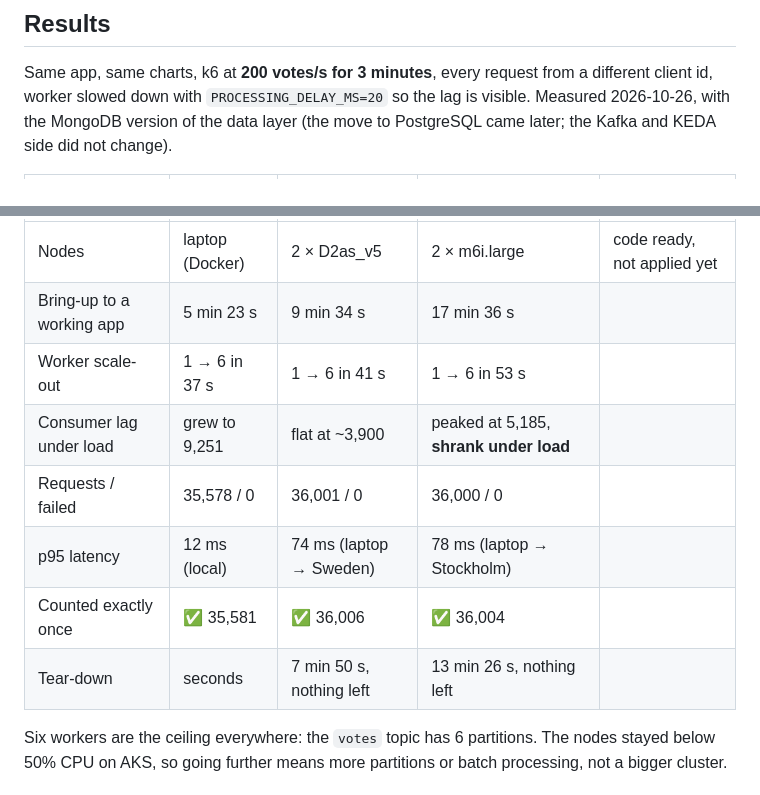
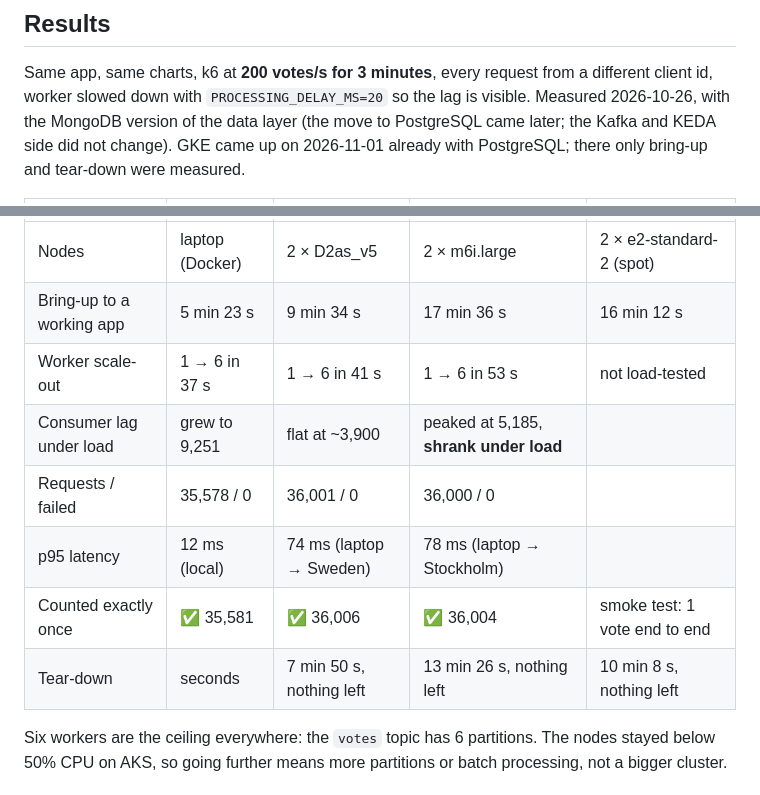
Before and after one commit to anddr13/voting-app, a Markdown page: README.md, 2 parts joined by grey strips. Drawn GitHub-style.

Commit message:
README: GKE column, measured bring-up and tear-down

```diff
--- a/README.md
+++ b/README.md
@@ -43,5 +43,6 @@ The clouds differ only in Terraform and in one small `envs/<cloud>.yaml` (load b
 
 Same app, same charts, k6 at **200 votes/s for 3 minutes**, every request from a different client id, worker slowed
 down with `PROCESSING_DELAY_MS=20` so the lag is visible. Measured 2026-10-26, with the MongoDB version of the data
-layer (the move to PostgreSQL came later; the Kafka and KEDA side did not change).
+layer (the move to PostgreSQL came later; the Kafka and KEDA side did not change). GKE came up on 2026-11-01
+already with PostgreSQL; there only bring-up and tear-down were measured.
 
@@ -49,12 +50,12 @@ layer (the move to PostgreSQL came later; the Kafka and KEDA side did not change
 |---|---|---|---|---|
-| Nodes | laptop (Docker) | 2 × D2as_v5 | 2 × m6i.large | code ready, not applied yet |
-| Bring-up to a working app | 5 min 23 s | 9 min 34 s | 17 min 36 s | |
-| Worker scale-out | 1 → 6 in 37 s | 1 → 6 in 41 s | 1 → 6 in 53 s | |
+| Nodes | laptop (Docker) | 2 × D2as_v5 | 2 × m6i.large | 2 × e2-standard-2 (spot) |
+| Bring-up to a working app | 5 min 23 s | 9 min 34 s | 17 min 36 s | 16 min 12 s |
+| Worker scale-out | 1 → 6 in 37 s | 1 → 6 in 41 s | 1 → 6 in 53 s | not load-tested |
 | Consumer lag under load | grew to 9,251 | flat at ~3,900 | peaked at 5,185, **shrank under load** | |
 | Requests / failed | 35,578 / 0 | 36,001 / 0 | 36,000 / 0 | |
 | p95 latency | 12 ms (local) | 74 ms (laptop → Sweden) | 78 ms (laptop → Stockholm) | |
-| Counted exactly once | ✅ 35,581 | ✅ 36,006 | ✅ 36,004 | |
-| Tear-down | seconds | 7 min 50 s, nothing left | 13 min 26 s, nothing left | |
+| Counted exactly once | ✅ 35,581 | ✅ 36,006 | ✅ 36,004 | smoke test: 1 vote end to end |
+| Tear-down | seconds | 7 min 50 s, nothing left | 13 min 26 s, nothing left | 10 min 8 s, nothing left |
 
 Six workers are the ceiling everywhere: the `votes` topic has 6 partitions. The nodes stayed below 50% CPU on AKS,
 so going further means more partitions or batch processing, not a bigger cluster.
```
Also changed, not shown: other parts of README.md (+1 -1 lines).
